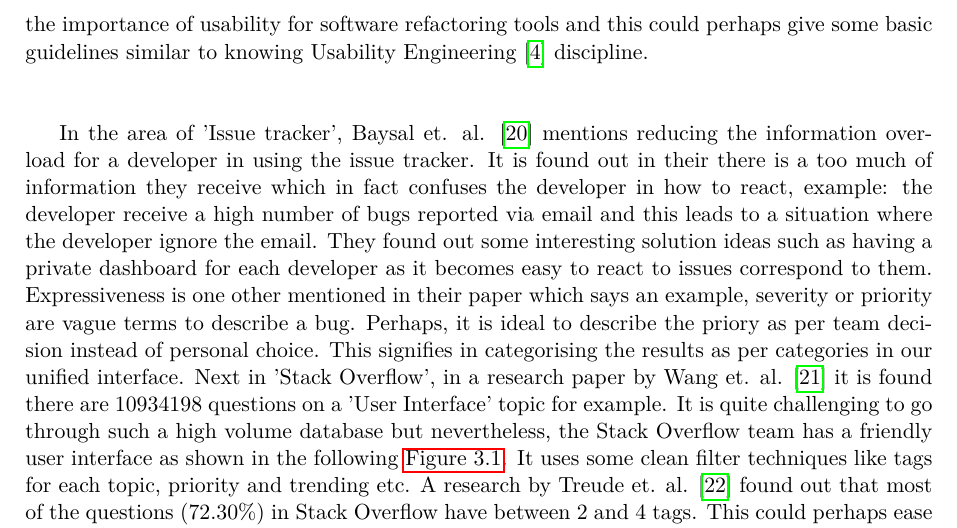
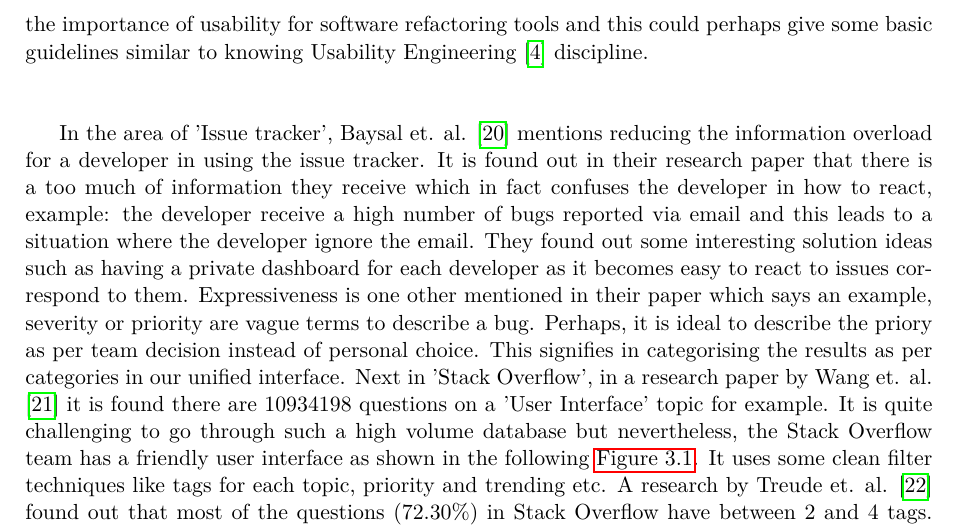
Before and after one commit to gsvarma/MSAT-UI, a LaTeX thesis (latex/proposal/thesis.tex, which reads latex/proposal/chapters/relatedwork.tex): part of page 13 of 35, cut so that both start at the same text. Compiled offline with pdfLaTeX.

Commit message:
Fixes typo and text placement

```diff
--- a/latex/proposal/chapters/relatedwork.tex
+++ b/latex/proposal/chapters/relatedwork.tex
@@ -7,7 +7,7 @@ After the literature review in above-mentioned disciplines, here are a few impor
 
 In the area of 'Compiler reporting', Horning et. al. \cite{horning} mentions the importance of error logging with statistics as to what the compilers are expected to tell the user. It also mentions, the importance of stating what kind of bugs are not found along with bugs found but in reality this questions the scalability. So, the key takeaway is it is ideal to show the number of certain bugs founds in an analysis. Next in the area of 'Refactoring tools', Dustinca \cite{dustinca} talks about how the Refactoring tools are to be built and in user context, it has to overcome the barrier of discoverability which means the difficulty of use. To assist the developer on this issue, they introduced a smart tag in the context of user editor and notifies which parts of the code can be refactored. This emphasizes the importance of 'on-board' phase which plays a key role in Gamification \cite{gamify} discipline. Hayashi et. al. \cite{Hayashi} illustrates the importance of task level commits in order to maintain edit history of refactorings. This gives an idea of which a user does a bug-fix level commit to addressing the traceability scenario. Mealy et. al. \cite{Mealy} mentions about the importance of usability for software refactoring tools and this could perhaps give some basic guidelines similar to knowing Usability Engineering \cite{usability} discipline. \\ \\
 
-In the area of 'Issue tracker', Baysal et. al. \cite{Baysal} mentions reducing the information overload for a developer in using the issue tracker. It is found out in their there is a too much of information they receive which in fact confuses the developer in how to react, example: the developer receive a high number of bugs reported via email and this leads to a situation where the developer ignore the email. They found out some interesting solution ideas such as having a private dashboard for each developer as it becomes easy to react to issues correspond to them. Expressiveness is one other mentioned in their paper which says an example, severity or priority are vague terms to describe a bug. Perhaps, it is ideal to describe the priory as per team decision instead of personal choice.  This signifies in categorising the results as per categories in our unified interface. Next in 'Stack Overflow', in a research paper by Wang et. al. \cite{stack} it is found there are 10934198 questions on a 'User Interface' topic for example. It is quite challenging to go through such a high volume database but nevertheless, the Stack Overflow team has a friendly user interface as shown in the following  \autoref{fig:stackoverflow}. It uses some clean filter techniques like tags for each topic, priority and trending etc. A research by Treude et. al. \cite{Treude.2011} found out that most of the questions (72.30\%) in Stack Overflow have between 2 and 4 tags. This could perhaps ease in filtering/indexing issues. \\ \\
+In the area of 'Issue tracker', Baysal et. al. \cite{Baysal} mentions reducing the information overload for a developer in using the issue tracker. It is found out in their research paper that there is a too much of information they receive which in fact confuses the developer in how to react, example: the developer receive a high number of bugs reported via email and this leads to a situation where the developer ignore the email. They found out some interesting solution ideas such as having a private dashboard for each developer as it becomes easy to react to issues correspond to them. Expressiveness is one other mentioned in their paper which says an example, severity or priority are vague terms to describe a bug. Perhaps, it is ideal to describe the priory as per team decision instead of personal choice.  This signifies in categorising the results as per categories in our unified interface. Next in 'Stack Overflow', in a research paper by Wang et. al. \cite{stack} it is found there are 10934198 questions on a 'User Interface' topic for example. It is quite challenging to go through such a high volume database but nevertheless, the Stack Overflow team has a friendly user interface as shown in the following  \autoref{fig:stackoverflow}. It uses some clean filter techniques like tags for each topic, priority and trending etc. A research by Treude et. al. \cite{Treude.2011} found out that most of the questions (72.30\%) in Stack Overflow have between 2 and 4 tags. This could perhaps ease in filtering/indexing issues. \\ \\
 
 \begin{figure}[hbt!]
 	\centering
```
Also changed, not shown: latex/proposal/chapters/approaches.tex (+1 -0 lines), latex/proposal/thesis.pdf.
